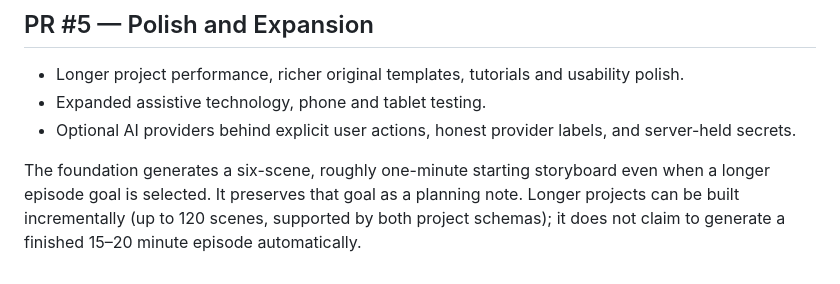
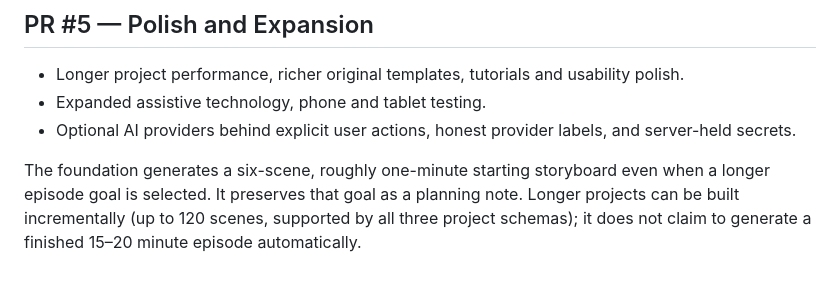
Before and after one commit to larrinamsalva/ChipToons, a Markdown page: docs/ROADMAP.md, the part around the change. Rendered like a GitHub page.

```diff
--- a/docs/ROADMAP.md
+++ b/docs/ROADMAP.md
@@ -43,4 +43,4 @@ Implemented: explicit transform/acting keyframes, shared deterministic sampling
 - Expanded assistive technology, phone and tablet testing.
 - Optional AI providers behind explicit user actions, honest provider labels, and server-held secrets.
 
-The foundation generates a six-scene, roughly one-minute starting storyboard even when a longer episode goal is selected. It preserves that goal as a planning note. Longer projects can be built incrementally (up to 120 scenes, supported by both project schemas); it does not claim to generate a finished 15–20 minute episode automatically.
+The foundation generates a six-scene, roughly one-minute starting storyboard even when a longer episode goal is selected. It preserves that goal as a planning note. Longer projects can be built incrementally (up to 120 scenes, supported by all three project schemas); it does not claim to generate a finished 15–20 minute episode automatically.
```
Also changed, not shown: docs/ANIMATION_STUDIO.md (+3 -1 lines), docs/animation-timeline-preview.jpg (added), 1 other file.
